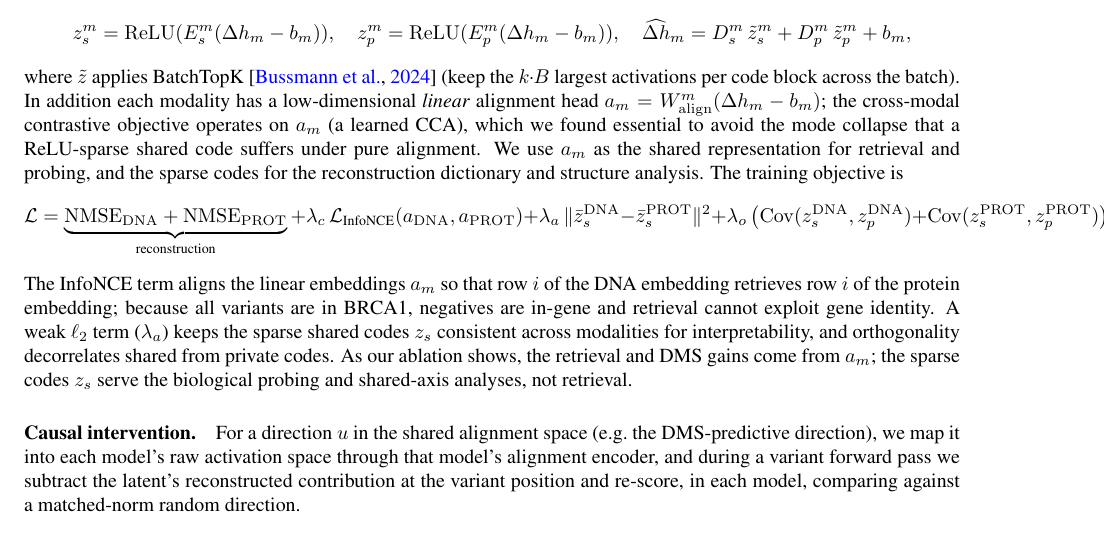
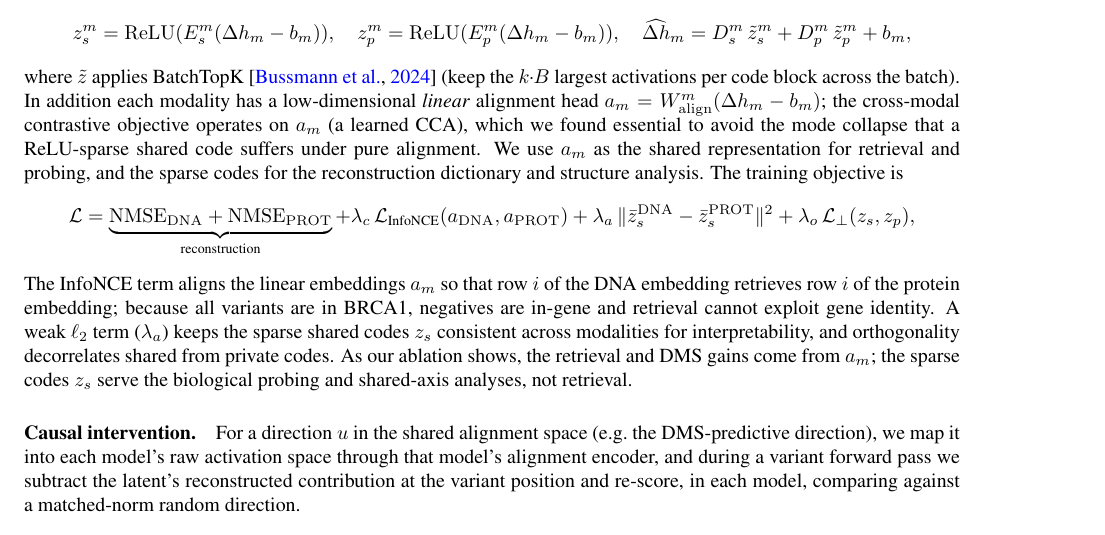
Before and after one commit to pphouse/neurips_B_C_research, a LaTeX paper (paper/main.tex): part of page 3 of 5, cut so that both start at the same text. Compiled offline with pdfLaTeX.

Commit message:
Fix loss equation margin overflow

```diff
--- a/paper/main.tex
+++ b/paper/main.tex
@@ -139,7 +139,7 @@ reconstruction dictionary and structure analysis. The training objective is
 \mathcal{L}= \underbrace{\mathrm{NMSE}_{\mathrm{DNA}}+\mathrm{NMSE}_{\mathrm{PROT}}}_{\text{reconstruction}}
 +\lambda_{c}\,\mathcal{L}_{\text{InfoNCE}}(a_{\mathrm{DNA}},a_{\mathrm{PROT}})
 +\lambda_{a}\,\|\bar z^{\mathrm{DNA}}_{s}-\bar z^{\mathrm{PROT}}_{s}\|^2
-+\lambda_{o}\,\big(\mathrm{Cov}(z^{\mathrm{DNA}}_s,z^{\mathrm{DNA}}_p)+\mathrm{Cov}(z^{\mathrm{PROT}}_s,z^{\mathrm{PROT}}_p)\big),
++\lambda_{o}\,\mathcal{L}_{\perp}(z_s,z_p),
 \]
 The InfoNCE term aligns the linear embeddings $a_m$ so that row $i$ of the DNA embedding
 retrieves row $i$ of the protein embedding; because all variants are in BRCA1, negatives are
```
Also changed, not shown: paper/main.pdf.
